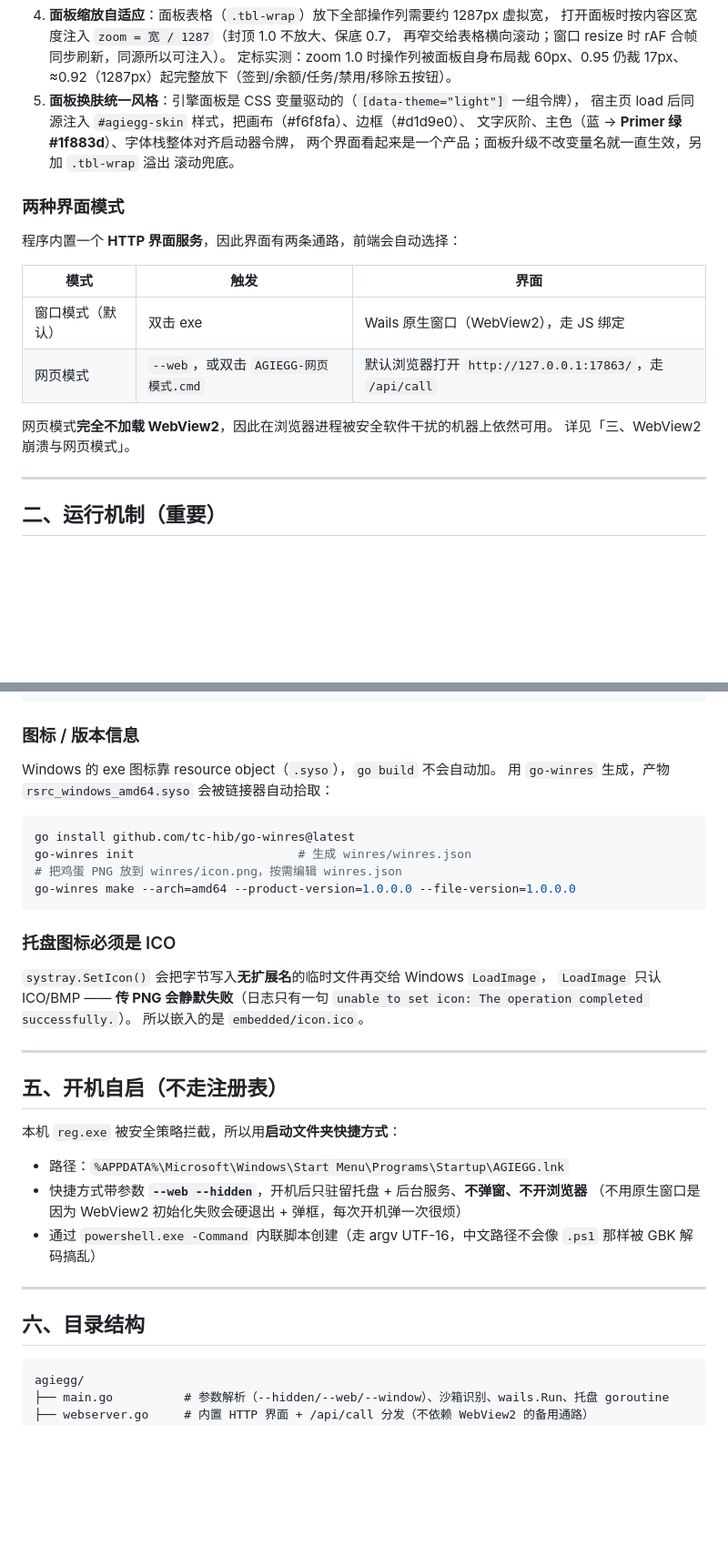
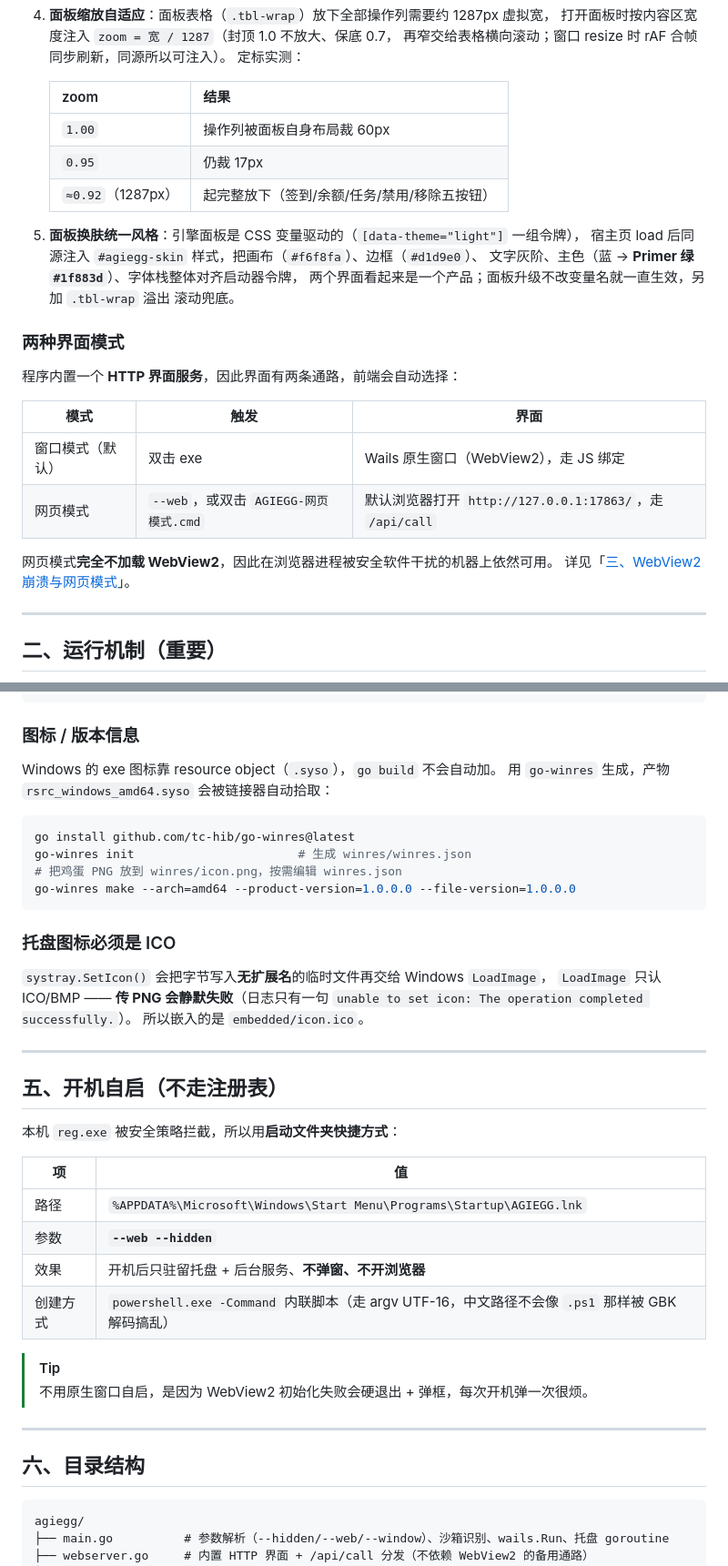
Before and after one commit to Hnqhj/agiegg, a Markdown page: README.md, 2 parts joined by grey strips. Shown at 91% size. Rendered like a GitHub page; blank space fills up the shorter version.

````diff
--- a/README.md
+++ b/README.md
@@ -82,11 +143,17 @@ wb2api 的面板**不在根路径**（实测）：`/` 返回 **404**，真正的
 4. **面板缩放自适应**：面板表格（`.tbl-wrap`）放下全部操作列需要约 1287px 虚拟宽，
    打开面板时按内容区宽度注入 `zoom = 宽 / 1287`（封顶 1.0 不放大、保底 0.7，
    再窄交给表格横向滚动；窗口 resize 时 rAF 合帧同步刷新，同源所以可注入）。
-   定标实测：zoom 1.0 时操作列被面板自身布局裁 60px、0.95 仍裁 17px、
-   ≈0.92（1287px）起完整放下（签到/余额/任务/禁用/移除五按钮）。
+   定标实测：
+
+   | zoom | 结果 |
+   |---|---|
+   | `1.00` | 操作列被面板自身布局裁 60px |
+   | `0.95` | 仍裁 17px |
+   | `≈0.92`（1287px） | 起完整放下（签到/余额/任务/禁用/移除五按钮） |
+
 5. **面板换肤统一风格**：引擎面板是 CSS 变量驱动的（`[data-theme="light"]` 一组令牌），
-   宿主页 load 后同源注入 `#agiegg-skin` 样式，把画布（#f6f8fa）、边框（#d1d9e0）、
-   文字灰阶、主色（蓝 → **Primer 绿 #1f883d**）、字体栈整体对齐启动器令牌，
+   宿主页 load 后同源注入 `#agiegg-skin` 样式，把画布（`#f6f8fa`）、边框（`#d1d9e0`）、
+   文字灰阶、主色（蓝 → **Primer 绿 `#1f883d`**）、字体栈整体对齐启动器令牌，
    两个界面看起来是一个产品；面板升级不改变量名就一直生效，另加 `.tbl-wrap` 溢出
    滚动兜底。
 
@@ -100,7 +167,7 @@ wb2api 的面板**不在根路径**（实测）：`/` 返回 **404**，真正的
 | 网页模式 | `--web`，或双击 `AGIEGG-网页模式.cmd` | 默认浏览器打开 `http://127.0.0.1:17863/`，走 `/api/call` |
 
 网页模式**完全不加载 WebView2**，因此在浏览器进程被安全软件干扰的机器上依然可用。
-详见「三、WebView2 崩溃与网页模式」。
+详见「[三、WebView2 崩溃与网页模式](#三webview2-崩溃与网页模式本机实测踩坑)」。
 
 ---
 
@@ -209,6 +315,7 @@ go build -tags "desktop,production" \
 ```
 
 ### 图标 / 版本信息
+
 Windows 的 exe 图标靠 resource object（`.syso`），`go build` 不会自动加。
 用 `go-winres` 生成，产物 `rsrc_windows_amd64.syso` 会被链接器自动拾取：
 
@@ -220,6 +327,7 @@ go-winres make --arch=amd64 --product-version=1.0.0.0 --file-version=1.0.0.0
 ```
 
 ### 托盘图标必须是 ICO
+
 `systray.SetIcon()` 会把字节写入**无扩展名**的临时文件再交给 Windows `LoadImage`，
 `LoadImage` 只认 ICO/BMP —— **传 PNG 会静默失败**（日志只有一句
 `unable to set icon: The operation completed successfully.`）。
@@ -231,16 +339,21 @@ go-winres make --arch=amd64 --product-version=1.0.0.0 --file-version=1.0.0.0
 
 本机 `reg.exe` 被安全策略拦截，所以用**启动文件夹快捷方式**：
 
-- 路径：`%APPDATA%\Microsoft\Windows\Start Menu\Programs\Startup\AGIEGG.lnk`
-- 快捷方式带参数 **`--web --hidden`**，开机后只驻留托盘 + 后台服务、**不弹窗、不开浏览器**
-  （不用原生窗口是因为 WebView2 初始化失败会硬退出 + 弹框，每次开机弹一次很烦）
-- 通过 `powershell.exe -Command` 内联脚本创建（走 argv UTF-16，中文路径不会像 `.ps1` 那样被 GBK 解码搞乱）
+| 项 | 值 |
+|---|---|
+| 路径 | `%APPDATA%\Microsoft\Windows\Start Menu\Programs\Startup\AGIEGG.lnk` |
+| 参数 | **`--web --hidden`** |
+| 效果 | 开机后只驻留托盘 + 后台服务、**不弹窗、不开浏览器** |
+| 创建方式 | `powershell.exe -Command` 内联脚本（走 argv UTF-16，中文路径不会像 `.ps1` 那样被 GBK 解码搞乱） |
+
+> [!TIP]
+> 不用原生窗口自启，是因为 WebView2 初始化失败会硬退出 + 弹框，每次开机弹一次很烦。
 
 ---
 
 ## 六、目录结构
 
-```
+```text
 agiegg/
 ├── main.go          # 参数解析（--hidden/--web/--window）、沙箱识别、wails.Run、托盘 goroutine
 ├── webserver.go     # 内置 HTTP 界面 + /api/call 分发（不依赖 WebView2 的备用通路）
````
Also changed, not shown: other parts of README.md (+129 -28 lines).
